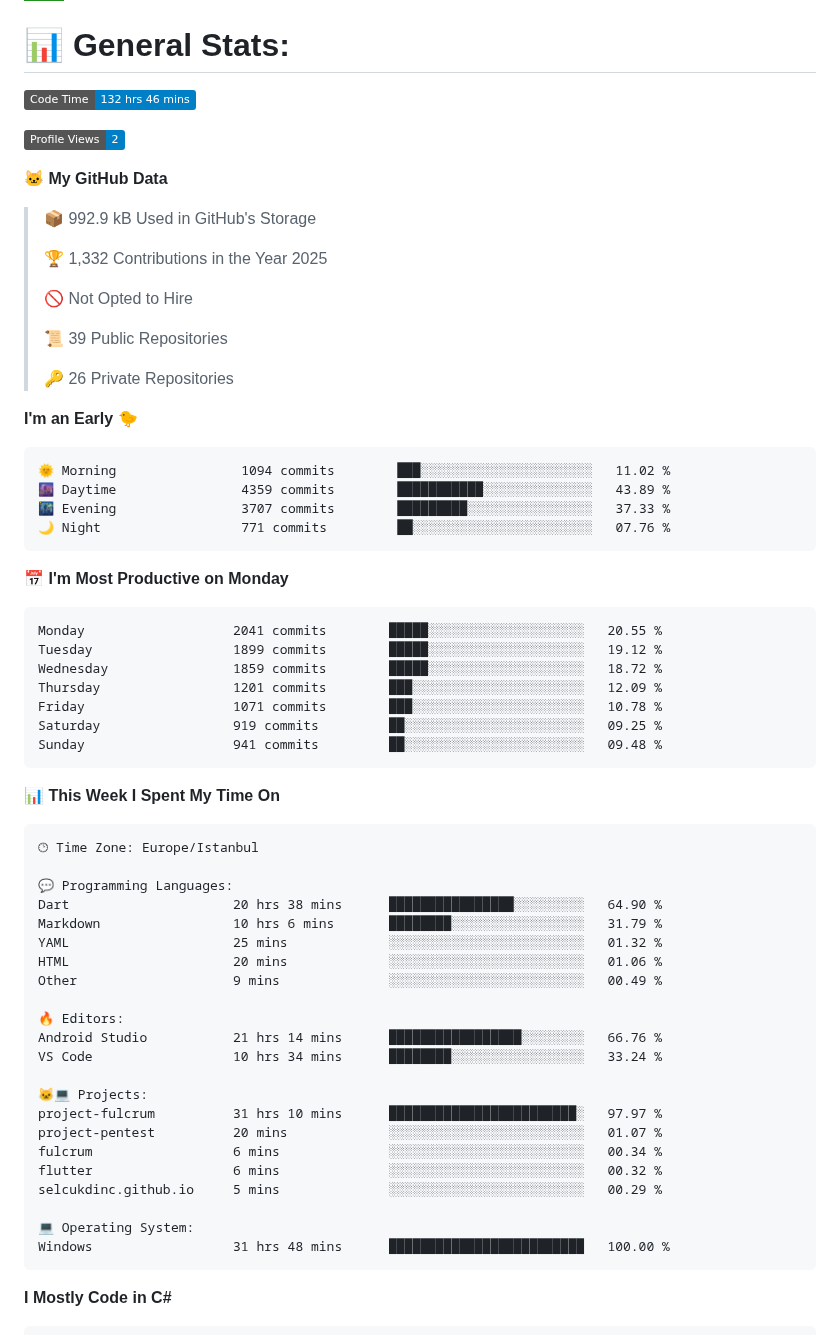
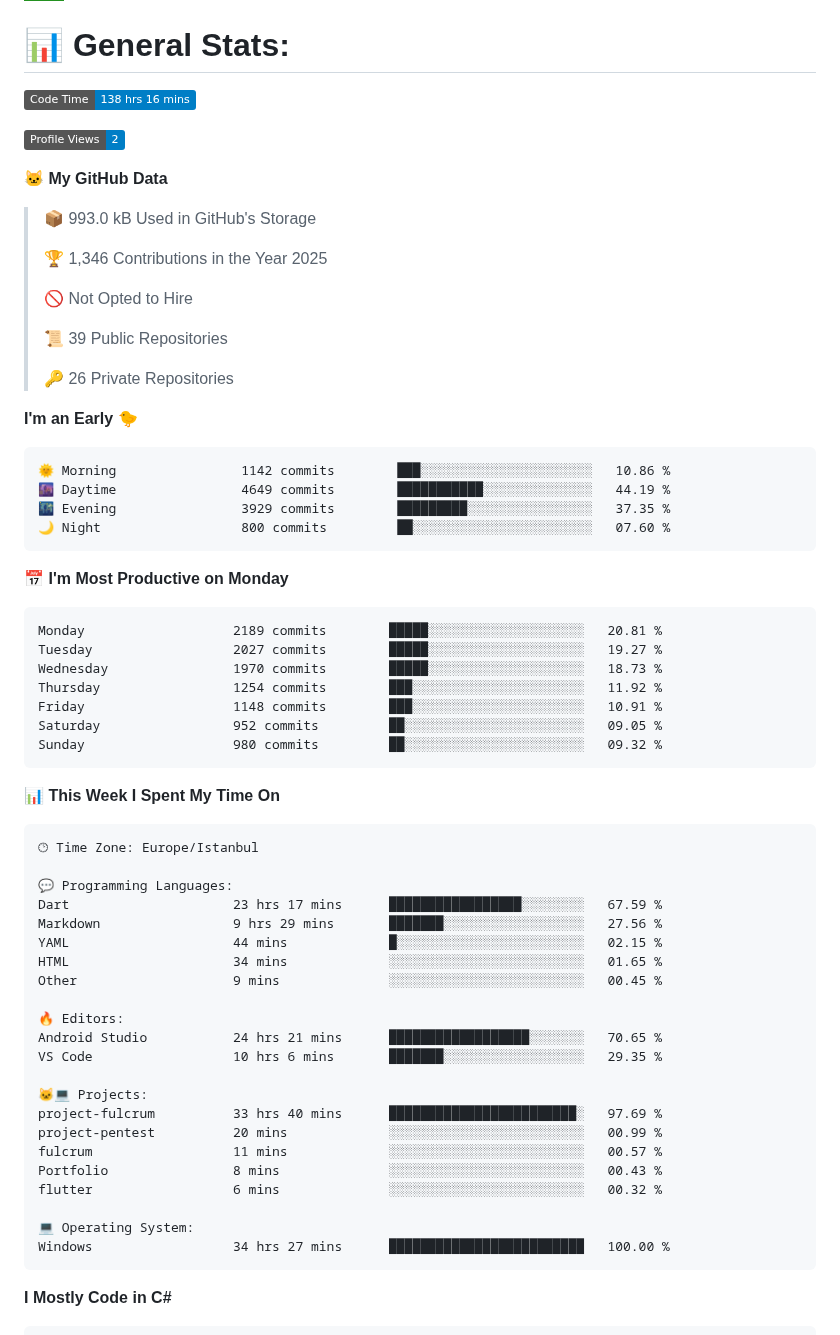
Before and after one commit to selcukdinc/selcukdinc, a Markdown page: README.md, the part around one of its changes. GitHub-like rendering; badges without logos.

Commit message:
Updated with Dev Metrics

````diff
--- a/README.md
+++ b/README.md
@@ -31,15 +31,15 @@ I'm student of EEE second grade in Selcuk University<br>I'm interested codes and
 # 📊 General Stats:
 
 <!--START_SECTION:waka-->
-![Code Time](http://img.shields.io/badge/Code%20Time-132%20hrs%2046%20mins-blue)
+![Code Time](http://img.shields.io/badge/Code%20Time-138%20hrs%2016%20mins-blue)
 
 ![Profile Views](http://img.shields.io/badge/Profile%20Views-2-blue)
 
 **🐱 My GitHub Data**
 
-> 📦 992.9 kB Used in GitHub's Storage
+> 📦 993.0 kB Used in GitHub's Storage
  >
-> 🏆 1,332 Contributions in the Year 2025
+> 🏆 1,346 Contributions in the Year 2025
  >
 > 🚫 Not Opted to Hire
  >
@@ -50,21 +50,21 @@ I'm student of EEE second grade in Selcuk University<br>I'm interested codes and
 **I'm an Early 🐤**
 
 ```text
-🌞 Morning                1094 commits        ███░░░░░░░░░░░░░░░░░░░░░░   11.02 %
-🌆 Daytime                4359 commits        ███████████░░░░░░░░░░░░░░   43.89 %
-🌃 Evening                3707 commits        █████████░░░░░░░░░░░░░░░░   37.33 %
-🌙 Night                  771 commits         ██░░░░░░░░░░░░░░░░░░░░░░░   07.76 %
+🌞 Morning                1142 commits        ███░░░░░░░░░░░░░░░░░░░░░░   10.86 %
+🌆 Daytime                4649 commits        ███████████░░░░░░░░░░░░░░   44.19 %
+🌃 Evening                3929 commits        █████████░░░░░░░░░░░░░░░░   37.35 %
+🌙 Night                  800 commits         ██░░░░░░░░░░░░░░░░░░░░░░░   07.60 %
 ```
 📅 **I'm Most Productive on Monday**
 
 ```text
-Monday                   2041 commits        █████░░░░░░░░░░░░░░░░░░░░   20.55 %
-Tuesday                  1899 commits        █████░░░░░░░░░░░░░░░░░░░░   19.12 %
-Wednesday                1859 commits        █████░░░░░░░░░░░░░░░░░░░░   18.72 %
-Thursday                 1201 commits        ███░░░░░░░░░░░░░░░░░░░░░░   12.09 %
-Friday                   1071 commits        ███░░░░░░░░░░░░░░░░░░░░░░   10.78 %
-Saturday                 919 commits         ██░░░░░░░░░░░░░░░░░░░░░░░   09.25 %
-Sunday                   941 commits         ██░░░░░░░░░░░░░░░░░░░░░░░   09.48 %
+Monday                   2189 commits        █████░░░░░░░░░░░░░░░░░░░░   20.81 %
+Tuesday                  2027 commits        █████░░░░░░░░░░░░░░░░░░░░   19.27 %
+Wednesday                1970 commits        █████░░░░░░░░░░░░░░░░░░░░   18.73 %
+Thursday                 1254 commits        ███░░░░░░░░░░░░░░░░░░░░░░   11.92 %
+Friday                   1148 commits        ███░░░░░░░░░░░░░░░░░░░░░░   10.91 %
+Saturday                 952 commits         ██░░░░░░░░░░░░░░░░░░░░░░░   09.05 %
+Sunday                   980 commits         ██░░░░░░░░░░░░░░░░░░░░░░░   09.32 %
 ```
 
 
@@ -74,25 +74,25 @@ Sunday                   941 commits         ██░░░░░░░░░
 🕑︎ Time Zone: Europe/Istanbul
 
 💬 Programming Languages:
-Dart                     20 hrs 38 mins      ████████████████░░░░░░░░░   64.90 %
-Markdown                 10 hrs 6 mins       ████████░░░░░░░░░░░░░░░░░   31.79 %
-YAML                     25 mins             ░░░░░░░░░░░░░░░░░░░░░░░░░   01.32 %
-HTML                     20 mins             ░░░░░░░░░░░░░░░░░░░░░░░░░   01.06 %
-Other                    9 mins              ░░░░░░░░░░░░░░░░░░░░░░░░░   00.49 %
+Dart                     23 hrs 17 mins      █████████████████░░░░░░░░   67.59 %
+Markdown                 9 hrs 29 mins       ███████░░░░░░░░░░░░░░░░░░   27.56 %
+YAML                     44 mins             █░░░░░░░░░░░░░░░░░░░░░░░░   02.15 %
+HTML                     34 mins             ░░░░░░░░░░░░░░░░░░░░░░░░░   01.65 %
+Other                    9 mins              ░░░░░░░░░░░░░░░░░░░░░░░░░   00.45 %
 
 🔥 Editors:
-Android Studio           21 hrs 14 mins      █████████████████░░░░░░░░   66.76 %
-VS Code                  10 hrs 34 mins      ████████░░░░░░░░░░░░░░░░░   33.24 %
+Android Studio           24 hrs 21 mins      ██████████████████░░░░░░░   70.65 %
+VS Code                  10 hrs 6 mins       ███████░░░░░░░░░░░░░░░░░░   29.35 %
 
 🐱‍💻 Projects:
-project-fulcrum          31 hrs 10 mins      ████████████████████████░   97.97 %
-project-pentest          20 mins             ░░░░░░░░░░░░░░░░░░░░░░░░░   01.07 %
-fulcrum                  6 mins              ░░░░░░░░░░░░░░░░░░░░░░░░░   00.34 %
+project-fulcrum          33 hrs 40 mins      ████████████████████████░   97.69 %
+project-pentest          20 mins             ░░░░░░░░░░░░░░░░░░░░░░░░░   00.99 %
+fulcrum                  11 mins             ░░░░░░░░░░░░░░░░░░░░░░░░░   00.57 %
+Portfolio                8 mins              ░░░░░░░░░░░░░░░░░░░░░░░░░   00.43 %
 flutter                  6 mins              ░░░░░░░░░░░░░░░░░░░░░░░░░   00.32 %
-selcukdinc.github.io     5 mins              ░░░░░░░░░░░░░░░░░░░░░░░░░   00.29 %
 
 💻 Operating System:
-Windows                  31 hrs 48 mins      █████████████████████████   100.00 %
+Windows                  34 hrs 27 mins      █████████████████████████   100.00 %
 ```
 
 **I Mostly Code in C#**
````
Also changed, not shown: other parts of README.md (+1 -1 lines), assets/bar_graph.png.
